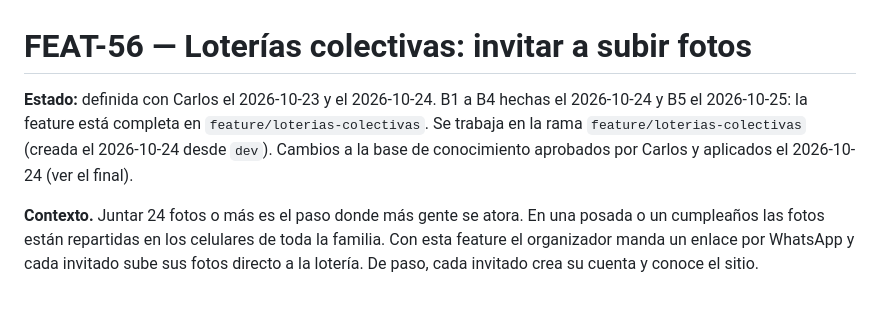
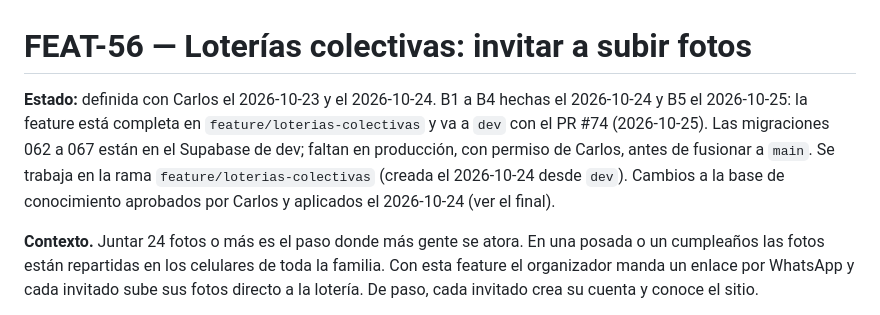
Before and after one commit to cvegam02/chorroybuenas, a Markdown page: docs/features/FEAT-56-loterias-colectivas.md, the part around the change. GitHub-like rendering.

```diff
--- a/docs/features/FEAT-56-loterias-colectivas.md
+++ b/docs/features/FEAT-56-loterias-colectivas.md
@@ -1,6 +1,6 @@
 # FEAT-56 — Loterías colectivas: invitar a subir fotos
 
-**Estado:** definida con Carlos el 2026-10-23 y el 2026-10-24. B1 a B4 hechas el 2026-10-24 y B5 el 2026-10-25: la feature está completa en `feature/loterias-colectivas`. Se trabaja en la rama `feature/loterias-colectivas` (creada el 2026-10-24 desde `dev`). Cambios a la base de conocimiento aprobados por Carlos y aplicados el 2026-10-24 (ver el final).
+**Estado:** definida con Carlos el 2026-10-23 y el 2026-10-24. B1 a B4 hechas el 2026-10-24 y B5 el 2026-10-25: la feature está completa en `feature/loterias-colectivas` y va a `dev` con el PR #74 (2026-10-25). Las migraciones 062 a 067 están en el Supabase de dev; faltan en producción, con permiso de Carlos, antes de fusionar a `main`. Se trabaja en la rama `feature/loterias-colectivas` (creada el 2026-10-24 desde `dev`). Cambios a la base de conocimiento aprobados por Carlos y aplicados el 2026-10-24 (ver el final).
 
 **Contexto.** Juntar 24 fotos o más es el paso donde más gente se atora. En una posada o un cumpleaños las fotos están repartidas en los celulares de toda la familia. Con esta feature el organizador manda un enlace por WhatsApp y cada invitado sube sus fotos directo a la lotería. De paso, cada invitado crea su cuenta y conoce el sitio.
 
```
Also changed, not shown: docs/contexto-negocio.md (+1 -1 lines).
